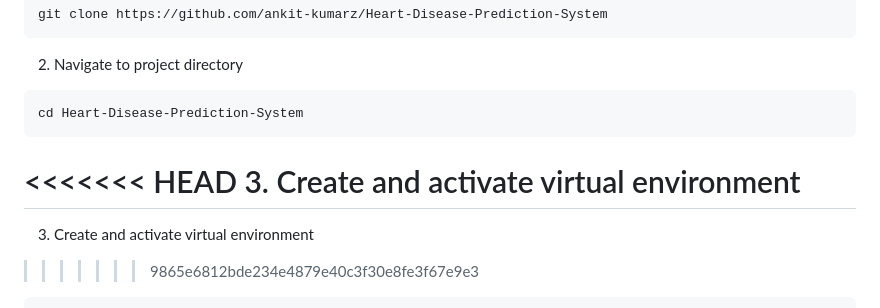
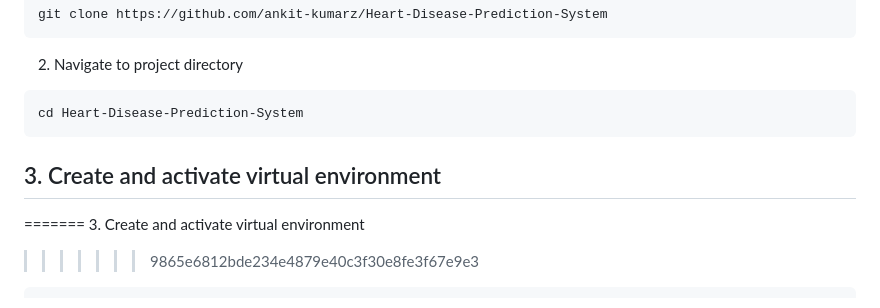
Before and after one commit to 17akshat05/heart-disease-prediction-system, a Markdown page: README.md, the part around the change. Rendered like a GitHub page.

````diff
--- a/README.md
+++ b/README.md
@@ -45,8 +45,7 @@ git clone https://github.com/ankit-kumarz/Heart-Disease-Prediction-System
 cd Heart-Disease-Prediction-System
 ```
 
-<<<<<<< HEAD
-3. Create and activate virtual environment
+## 3. Create and activate virtual environment
 =======
 3. Create and activate virtual environment
 >>>>>>> 9865e6812bde234e4879e40c3f30e8fe3f67e9e3
````
